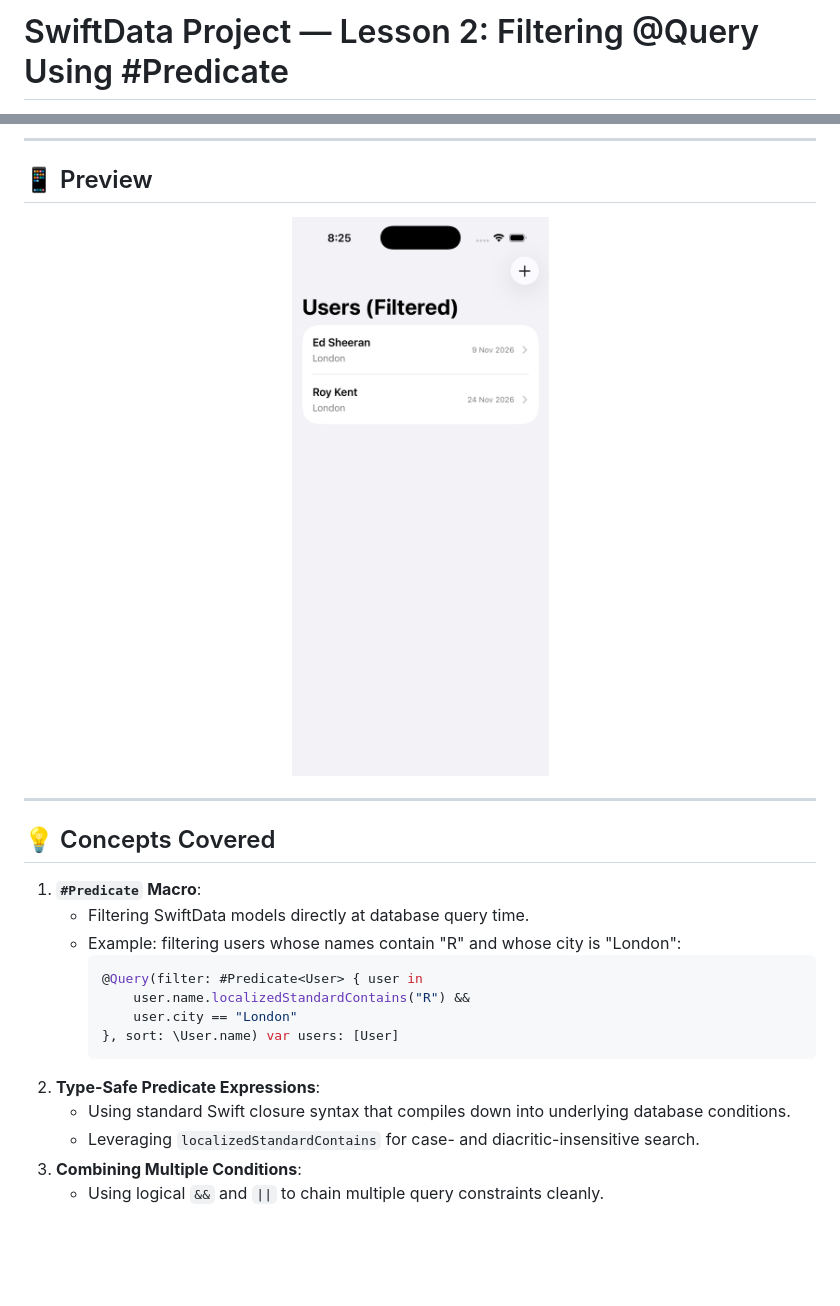
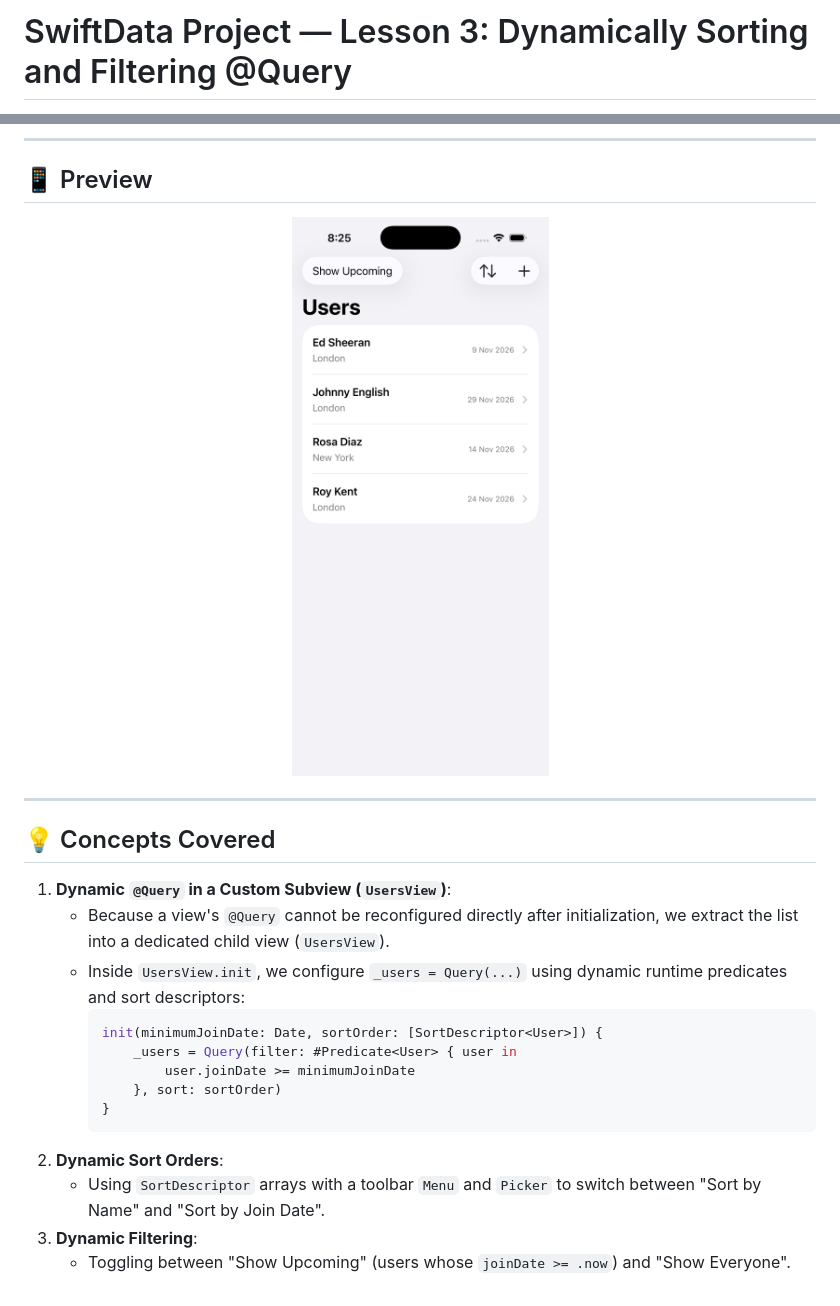
Before and after one commit to selva7378/SwiftDataProject, a Markdown page: README.md, 2 parts joined by grey strips. GitHub-like rendering; pictures changed too: screenshots/screenshot_lesson3.png (added); blank space fills up the shorter version.

Commit message:
Lesson 3: Dynamically sorting and filtering @Query with UsersView subview

````diff
--- a/README.md
+++ b/README.md
@@ -1,2 +1,2 @@
-# SwiftData Project — Lesson 2: Filtering @Query Using #Predicate
+# SwiftData Project — Lesson 3: Dynamically Sorting and Filtering @Query
 
@@ -7,24 +7,24 @@ This branch covers **Lesson 2** of Project 12 in Paul Hudson's [100 Days of Swif
 ## 📱 Preview
 
 <p align="center">
-  <img src="screenshots/screenshot_lesson2.png" alt="Lesson 2 - Filtering with #Predicate" width="300" />
+  <img src="screenshots/screenshot_lesson3.png" alt="Lesson 3 - Dynamic Sorting and Filtering" width="300" />
 </p>
 
 ---
 
 ## 💡 Concepts Covered
 
-1. **`#Predicate` Macro**:
-   - Filtering SwiftData models directly at database query time.
-   - Example: filtering users whose names contain "R" and whose city is "London":
+1. **Dynamic `@Query` in a Custom Subview (`UsersView`)**:
+   - Because a view's `@Query` cannot be reconfigured directly after initialization, we extract the list into a dedicated child view (`UsersView`).
+   - Inside `UsersView.init`, we configure `_users = Query(...)` using dynamic runtime predicates and sort descriptors:
      ```swift
-     @Query(filter: #Predicate<User> { user in
-         user.name.localizedStandardContains("R") &&
-         user.city == "London"
-     }, sort: \User.name) var users: [User]
+     init(minimumJoinDate: Date, sortOrder: [SortDescriptor<User>]) {
+         _users = Query(filter: #Predicate<User> { user in
+             user.joinDate >= minimumJoinDate
+         }, sort: sortOrder)
+     }
      ```
-2. **Type-Safe Predicate Expressions**:
-   - Using standard Swift closure syntax that compiles down into underlying database conditions.
-   - Leveraging `localizedStandardContains` for case- and diacritic-insensitive search.
-3. **Combining Multiple Conditions**:
-   - Using logical `&&` and `||` to chain multiple query constraints cleanly.
+2. **Dynamic Sort Orders**:
+   - Using `SortDescriptor` arrays with a toolbar `Menu` and `Picker` to switch between "Sort by Name" and "Sort by Join Date".
+3. **Dynamic Filtering**:
+   - Toggling between "Show Upcoming" (users whose `joinDate >= .now`) and "Show Everyone".
````
Also changed, not shown: other parts of README.md (+1 -1 lines), 2 other files.
